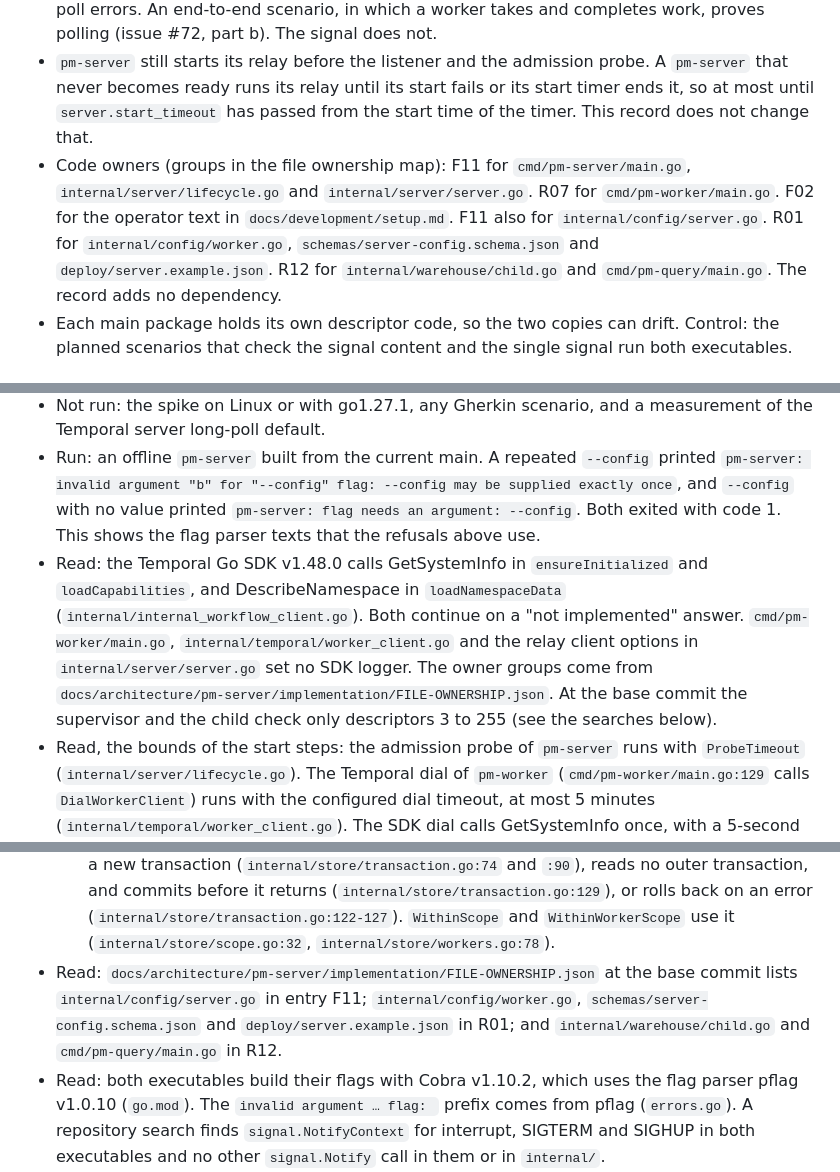
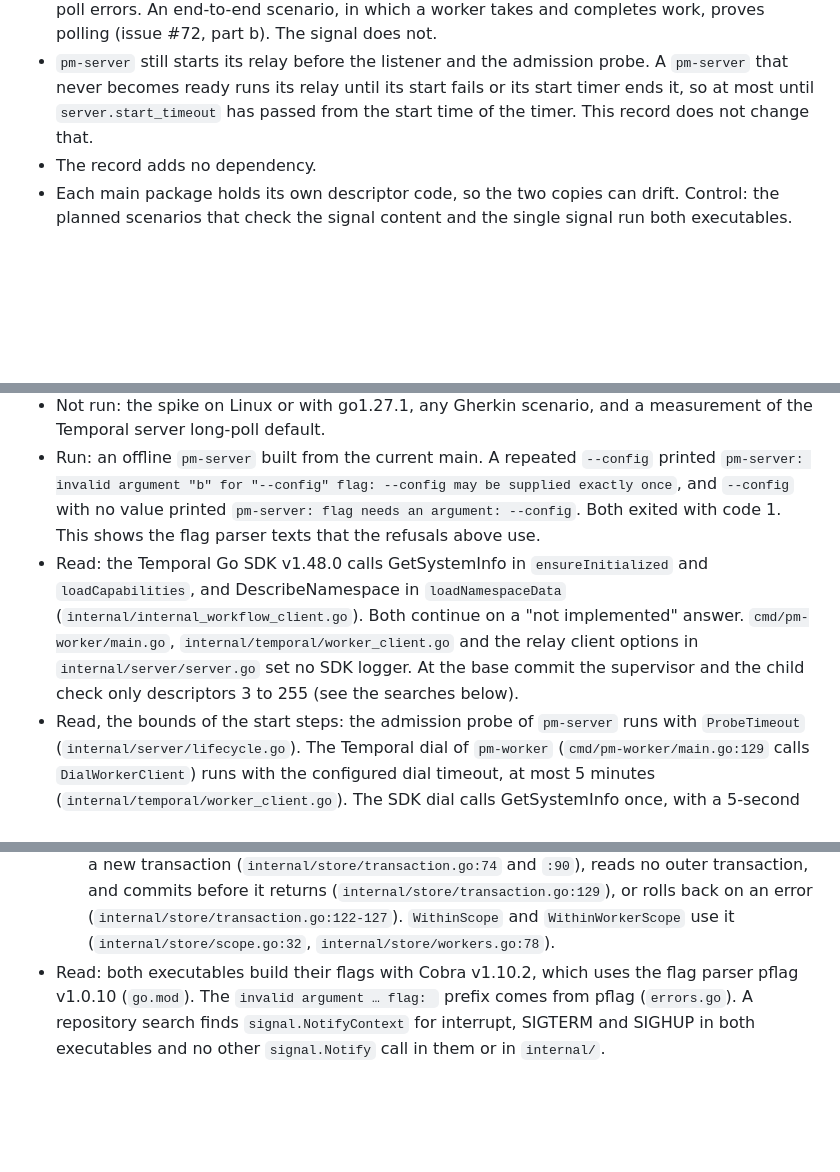
Before and after one commit to polymetrics-ai/pm-cli, a Markdown page: docs/decisions/0005-process-ready-signal.md, 3 parts joined by grey strips. Rendered like a GitHub page; blank space fills up the shorter version.

Commit message:
docs(adr): drop the file ownership groups from ADR 0005
Co-Authored-By: Claude Opus 5.5 <noreply@anthropic.com>

```diff
--- a/docs/decisions/0005-process-ready-signal.md
+++ b/docs/decisions/0005-process-ready-signal.md
@@ -147,7 +147,7 @@ The result of a slow start still depends on `start_timeout`. A total protocol ne
 - `pm-worker` stops using the SDK `Run` call. It calls `Start` with an `OnFatalError` callback and then waits for its context or a fatal error. When its context ends, it calls `Stop`, as `Run` does today, so the drain timeout (`WorkerStopTimeout`) still applies. Reason: in SDK v1.48.0, `Run` after `Start` panics when a fatal error stopped the worker first. Later changes must keep this. A failure of the own DescribeNamespace call in step 1 of the `pm-worker` readiness, for example for a namespace that does not exist, which today prints `pm-worker: Temporal worker stopped after a fatal runtime error` (`cmd/pm-worker/main.go:185-189`), now prints `pm-worker: Temporal namespace is unavailable`. A failure of the DescribeNamespace call inside the SDK `Worker.Start` keeps its current text. The other error texts do not change.
 - The worker signal is weaker than "worker poll readiness" in the Temporal reference. A worker whose polls the Temporal service refuses still sends the signal, because the SDK retries most poll errors. An end-to-end scenario, in which a worker takes and completes work, proves polling (issue #72, part b). The signal does not.
 - `pm-server` still starts its relay before the listener and the admission probe. A `pm-server` that never becomes ready runs its relay until its start fails or its start timer ends it, so at most until `server.start_timeout` has passed from the start time of the timer. This record does not change that.
-- Code owners (groups in the file ownership map): F11 for `cmd/pm-server/main.go`, `internal/server/lifecycle.go` and `internal/server/server.go`. R07 for `cmd/pm-worker/main.go`. F02 for the operator text in `docs/development/setup.md`. F11 also for `internal/config/server.go`. R01 for `internal/config/worker.go`, `schemas/server-config.schema.json` and `deploy/server.example.json`. R12 for `internal/warehouse/child.go` and `cmd/pm-query/main.go`. The record adds no dependency.
+- The record adds no dependency.
 - Each main package holds its own descriptor code, so the two copies can drift. Control: the planned scenarios that check the signal content and the single signal run both executables.
 
 ## Decisions that this record touches
@@ -203,7 +203,7 @@ The single-signal scenario shows that the process closes the descriptor after th
 - Run: a local spike on Darwin with go1.26.5. A child process wrote one line to an inherited descriptor and closed it. The starter read the line and then end of file. A child that exited early gave end of file with no data. A write after the starter closed its read end returned EPIPE, and the child continued and exited with code 0. Without close-on-exec, a grandchild held the descriptor, and end of file came about 3 seconds late, when the grandchild exited. With close-on-exec, end of file came at once.
 - Not run: the spike on Linux or with go1.27.1, any Gherkin scenario, and a measurement of the Temporal server long-poll default.
 - Run: an offline `pm-server` built from the current main. A repeated `--config` printed `pm-server: invalid argument "b" for "--config" flag: --config may be supplied exactly once`, and `--config` with no value printed `pm-server: flag needs an argument: --config`. Both exited with code 1. This shows the flag parser texts that the refusals above use.
-- Read: the Temporal Go SDK v1.48.0 calls GetSystemInfo in `ensureInitialized` and `loadCapabilities`, and DescribeNamespace in `loadNamespaceData` (`internal/internal_workflow_client.go`). Both continue on a "not implemented" answer. `cmd/pm-worker/main.go`, `internal/temporal/worker_client.go` and the relay client options in `internal/server/server.go` set no SDK logger. The owner groups come from `docs/architecture/pm-server/implementation/FILE-OWNERSHIP.json`. At the base commit the supervisor and the child check only descriptors 3 to 255 (see the searches below).
+- Read: the Temporal Go SDK v1.48.0 calls GetSystemInfo in `ensureInitialized` and `loadCapabilities`, and DescribeNamespace in `loadNamespaceData` (`internal/internal_workflow_client.go`). Both continue on a "not implemented" answer. `cmd/pm-worker/main.go`, `internal/temporal/worker_client.go` and the relay client options in `internal/server/server.go` set no SDK logger. At the base commit the supervisor and the child check only descriptors 3 to 255 (see the searches below).
 - Read, the bounds of the start steps: the admission probe of `pm-server` runs with `ProbeTimeout` (`internal/server/lifecycle.go`). The Temporal dial of `pm-worker` (`cmd/pm-worker/main.go:129` calls `DialWorkerClient`) runs with the configured dial timeout, at most 5 minutes (`internal/temporal/worker_client.go`). The SDK dial calls GetSystemInfo once, with a 5-second default timeout, and keeps the answer (SDK `internal/client.go:1605-1606`, `internal/internal_workflow_client.go:1658-1668` and `:1680-1681`). The SDK sets that default when the client options give no `GetSystemInfoTimeout` (SDK `internal/client.go:1655-1656`), and a repository search finds no `GetSystemInfoTimeout` in the Go files of pm-cli. `Worker.Start` uses the kept answer and calls DescribeNamespace (SDK `internal/internal_worker.go:1393`, `:1397` and `:1403`), with a 10-second RPC timeout when its context has no deadline (`internal/internal_utils.go`).
 - Read: the SDK adds retry options to a call only when the context of the call holds retry configuration (SDK `internal/grpc_dialer.go:151-162`, `internal/common/retry/interceptor.go:114-116`). The retry interceptor of go-grpc-middleware v2.3.2, the version in `go.mod` (line 100), retries no call by default (`interceptors/retry/options.go:22-24`). `WorkflowService()` gives that same gRPC client (SDK `internal/internal_workflow_client.go:1643-1644`). So a direct call with a plain context carries no retry options, and these interceptors do not retry it.
 - Read: the configuration requires only that `probe_timeout` is more than 0 (`internal/config/server.go:145-149`), and that `dial_timeout` is more than 0 and not more than 5 minutes (`internal/config/worker.go:105`). The admission probe failure stops the start before the server serves (`internal/server/lifecycle.go:121-124`). `pm-server` opens its store within `probe_timeout` (`internal/server/server.go:161`, `internal/app/runtime.go:103`), runs OIDC discovery within a fixed 15 seconds (`internal/app/runtime.go:122`, `internal/auth/discovery.go:40`) and runs its admission probe within `probe_timeout` (`internal/server/lifecycle.go:116`). `pm-worker` opens its store within `dial_timeout` (`internal/app/worker_runtime.go:97`) and dials Temporal within `dial_timeout` (`internal/temporal/worker_client.go:419`). Outside Go files, only the configuration schema names `probe_timeout` (`git grep -n -F 'probe_timeout' 05ad74c -- ':!*.go'` gives `schemas/server-config.schema.json:42`). Go files and operator configurations outside the repository were not searched.
@@ -212,7 +212,6 @@ The single-signal scenario shows that the process closes the descriptor after th
   - Before a start, the relay looks up the stable workflow ID and reconciles an execution that exists (`internal/temporal/outbox.go:226-229`). It writes a no-dispatch witness only for the current claim of a run that has no binding observation and no dispatch (`internal/store/workflows.go:166-205`). It starts with that workflow ID, conflict policy FAIL and reuse policy REJECT_DUPLICATE, and on an already-started answer it looks up and reconciles a matching execution (`internal/temporal/outbox.go:247-283`). When the evidence does not match, when the witness is refused, or when the started execution is not found, the hand-off ends as repair required or unsafe to restart with no new start (`internal/temporal/outbox.go:230-233`, `:240-243` and `:271-280`).
   - Activities have a schedule-to-close and a start-to-close timeout, and a heartbeat timeout when the caller asks for one, with no retry policy set in these options (`internal/workflows/options.go:30-37`). So the default retry policy of the Temporal service applies, which has unlimited attempts unless the dynamic configuration of the service overrides it (SDK `internal/activity.go:151-161`). Before a provider send, the worker records the dispatch attempt as possibly sent (`internal/app/worker.go:793-803`), inside the transaction of `prepareWorkerUnit` (`internal/app/worker.go:522-531` and `:1438`, `internal/store/workers.go:78`). That transaction commits before `prepareWorkerUnit` returns at `internal/app/worker.go:457`, and only then does the worker call `handler.Execute` (`internal/app/worker.go:487`). In reconcile mode it calls `handler.Reconcile` in place of `handler.Execute` (`internal/app/worker.go:484-485`). An attempt that finds a recorded attempt reconciles it, or fails with a conflict when it is a fresh send, and records no second attempt (`internal/app/worker.go:804-812` and `:821-824`).
   - Each of these transactions is its own. `WithinTransaction` acquires a connection and begins a new transaction (`internal/store/transaction.go:74` and `:90`), reads no outer transaction, and commits before it returns (`internal/store/transaction.go:129`), or rolls back on an error (`internal/store/transaction.go:122-127`). `WithinScope` and `WithinWorkerScope` use it (`internal/store/scope.go:32`, `internal/store/workers.go:78`).
-- Read: `docs/architecture/pm-server/implementation/FILE-OWNERSHIP.json` at the base commit lists `internal/config/server.go` in entry F11; `internal/config/worker.go`, `schemas/server-config.schema.json` and `deploy/server.example.json` in R01; and `internal/warehouse/child.go` and `cmd/pm-query/main.go` in R12.
 - Read: both executables build their flags with Cobra v1.10.2, which uses the flag parser pflag v1.0.10 (`go.mod`). The `invalid argument … flag: ` prefix comes from pflag (`errors.go`). A repository search finds `signal.NotifyContext` for interrupt, SIGTERM and SIGHUP in both executables and no other `signal.Notify` call in them or in `internal/`.
 - Read: the SDK `RegisterWorkflow` and `RegisterActivity` add to the worker's own registry (`internal/internal_worker.go`). `Run` calls `Stop` on an interrupt, and `pm-worker` sets `WorkerStopTimeout` from its drain timeout (`cmd/pm-worker/main.go`).
 - Read: the query child starts in `startChildAttempt` (`internal/warehouse/child.go:426`), which `(*QueryChild).Execute` calls (`internal/warehouse/child.go:168` and `internal/warehouse/child.go:187`). The query service calls `Execute` (`internal/warehouse/query.go:383`), and `internal/httpapi/warehouse.go:64` builds the query service with `warehouse.NewQueryService`. `warehouse.MaterializeParquetSegment` calls `Execute` (`internal/warehouse/parquet.go:223`), and `internal/sync/etl.go:197` calls `MaterializeParquetSegment`. The public query result (`warehouseQueryResponse` in `internal/httpapi/warehouse.go`) copies no field of the child report, and no code outside `internal/warehouse` reads the child report.
```
